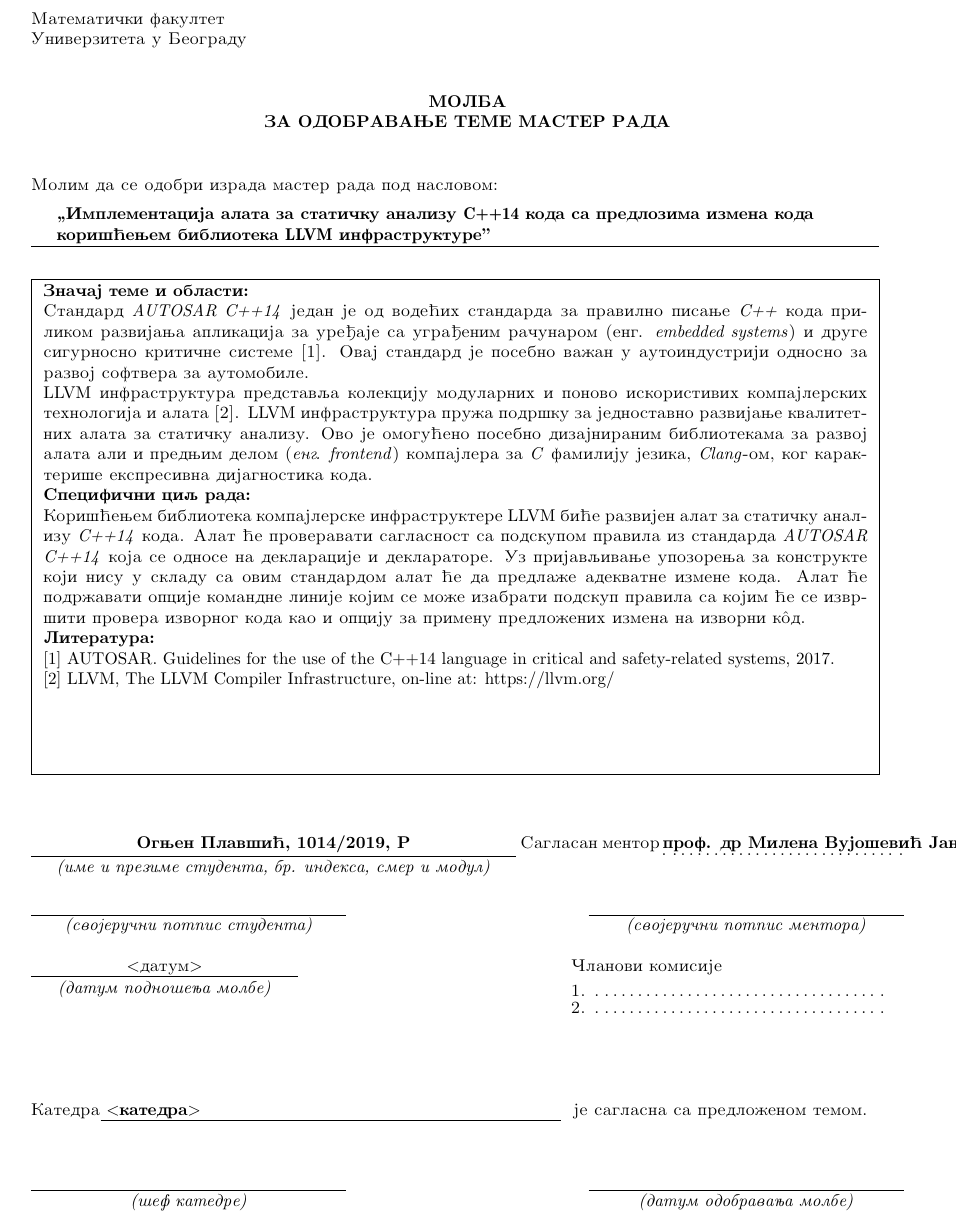
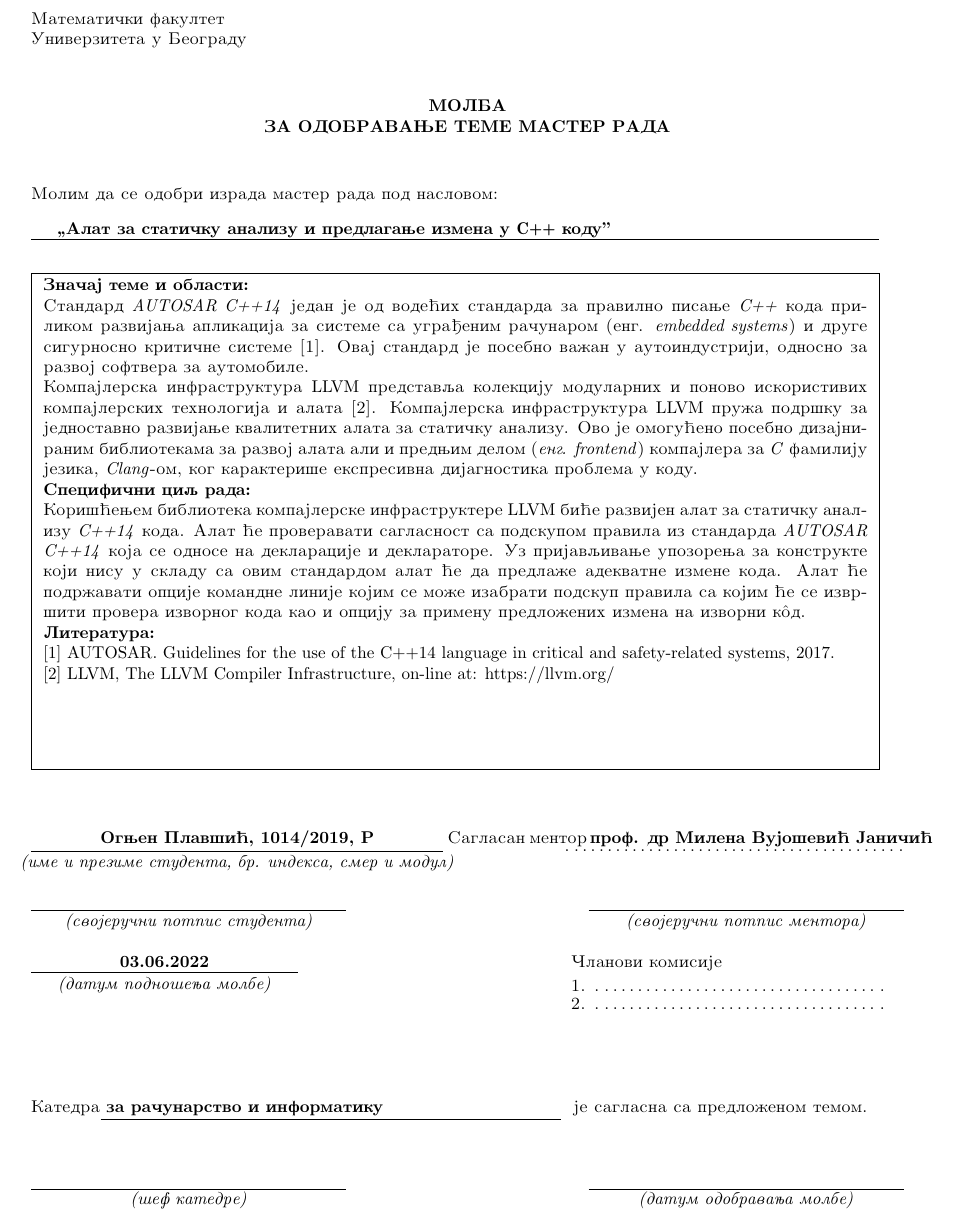
Before and after one commit to ognjen-plavsic/master, a LaTeX document (prijava_teme/PrijavaTemeOgnjenPlavsic.tex): part of the page, cut so that both start at the same text. Compiled offline with pdfLaTeX.

Commit message:
Druga ispravka prijave teme u skladu sa profesorkinim komentarima

```diff
--- a/prijava_teme/PrijavaTemeOgnjenPlavsic.tex
+++ b/prijava_teme/PrijavaTemeOgnjenPlavsic.tex
@@ -36,7 +36,7 @@ Molim da se odobri izrada master rada pod naslovom:
 %%%%%%%%%%%%%%%%%%%%%%%%%%%%%%%%%%%%%%%%%%%%%%%%%%%%%%%%%%%%%%%%%%%%%%%%%%%%%%%
 % U donji red upisati naziv master rada umesto teksta: "Naziv master rada"    %
 %%%%%%%%%%%%%%%%%%%%%%%%%%%%%%%%%%%%%%%%%%%%%%%%%%%%%%%%%%%%%%%%%%%%%%%%%%%%%%%
-\textbf{\textit{\zn Implementacija alata za statichku analizu {\Lat C++14} koda sa predlozima izmena koda \newline korish{}{c1}enjem biblioteka {\Lat LLVM} infrastrukture''}}
+\textbf{\textit{\zn Alat za statichku analizu i predlaganje izmena u {\Lat \textit{C++}} kodu''}}
 \end{minipage}\\
 \rule[4mm]{17.5cm}{.05mm}
 \begin{flushleft}
@@ -50,9 +50,9 @@ Molim da se odobri izrada master rada pod naslovom:
 
 % 	Umesto donjeg teksta opisati značaj teme i oblasti	%
 
-Standard {\Lat \textit{AUTOSAR C++14}} jedan je od vodec1ih standarda za pravilno pisanje {\Lat \textit{C++}} koda prilikom razvijanja aplikacija za uredjaje sa ugradjenim rachunarom (eng. \textit{{\Lat embedded systems}}) i druge sigurnosno kritichne sisteme [1]. Ovaj standard je posebno vazhan u autoindustriji odnosno za razvoj softvera za automobile.\\
-{\Lat LLVM} infrastruktura predstavlja kolekciju modularnih i ponovo iskoristivih kompajlerskih tehnologija i alata [2].
-{\Lat LLVM} infrastruktura pruzha podrshku za jednostavno razvijanje kvalitetnih alata za statichku analizu. Ovo je omoguc1eno posebno dizajniranim bibliotekama za razvoj alata ali i prednjim delom (\textit{eng. {\Lat frontend}}) kompajlera za {\Lat \textit{C}} familiju jezika, {\Lat \textit{Clang}}-om, kog karakterishe ekspresivna dijagnostika koda.
+Standard {\Lat \textit{AUTOSAR C++14}} jedan je od vodec1ih standarda za pravilno pisanje {\Lat \textit{C++}} koda prilikom razvijanja aplikacija za sisteme sa ugradjenim rachunarom (eng. \textit{{\Lat embedded systems}}) i druge sigurnosno kritichne sisteme [1]. Ovaj standard je posebno vazhan u autoindustriji, odnosno za razvoj softvera za automobile.\\
+Kompajlerska infrastruktura {\Lat LLVM} predstavlja kolekciju modularnih i ponovo iskoristivih kompajlerskih tehnologija i alata [2].
+Kompajlerska infrastruktura {\Lat LLVM} pruzha podrshku za jednostavno razvijanje kvalitetnih alata za statichku analizu. Ovo je omoguc1eno posebno dizajniranim bibliotekama za razvoj alata ali i prednjim delom (\textit{eng. {\Lat frontend}}) kompajlera za {\Lat \textit{C}} familiju jezika, {\Lat \textit{Clang}}-om, kog karakterishe ekspresivna dijagnostika problema u kodu.
 
 \textbf{Specifichni cilj rada:}
 
@@ -129,14 +129,14 @@ safety-related systems, 2017.
 %%%%%%%%%%%%%%%%%%%%%%%%%%%%%%%%%%%%%%%%%%%%%%%%%%%%%%%%%%%%%%%%%%%%%%%%%%%%%%%
 % u donji red uneti:         ime i prezime, broj indeksa i modul studenta     %
 %%%%%%%%%%%%%%%%%%%%%%%%%%%%%%%%%%%%%%%%%%%%%%%%%%%%%%%%%%%%%%%%%%%%%%%%%%%%%%%
-\makebox[10cm][c]{\textbf{$$Ognjen Plavshic1$$, $$1014/2019$$, $$R$$}}
+\makebox[8.5cm][c]{\textbf{$$Ognjen Plavshic1$$, $$1014/2019$$, $$R$$}}
 %%%%%%%%%%%%%%%%%%%%%%%%%%%%%%%%%%%%%%%%%%%%%%%%%%%%%%%%%%%%%%%%%%%%%%%%%%%%%%%
 % u donji red uneti:               ime i prezime mentora                      %
 %%%%%%%%%%%%%%%%%%%%%%%%%%%%%%%%%%%%%%%%%%%%%%%%%%%%%%%%%%%%%%%%%%%%%%%%%%%%%%%
 Saglasan mentor \makebox[7cm][c]{\textbf{$$prof. dr Milena Vujoshevic1 Janichic1$$}} \\
-\rule[4mm]{10cm}{.05mm} \hfill \raisebox{4mm}{\makebox[5cm][l]{.\dotfill.}} \\
+\rule[4mm]{8.5cm}{.05mm} \hfill \raisebox{4mm}{\makebox[7cm][l]{.\dotfill.}} \\
 \raisebox{1cm}%
-[9mm][0mm]{\makebox[10cm][c]{\textit{(ime i prezime studenta, br. indeksa, smer i modul)}}} \\
+[9mm][0mm]{\makebox[8.5cm][c]{\textit{(ime i prezime studenta, br. indeksa, smer i modul)}}} \\
 \makebox[10cm]{ }\\
 \vspace{-1cm}\\
 \rule[2cm]{6.5cm}{.05mm} \hfill \rule[2cm]{6.5cm}{.05mm}\\
@@ -147,7 +147,7 @@ Saglasan mentor \makebox[7cm][c]{\textbf{$$prof. dr Milena Vujoshevic1 Janichic1
 %%%%%%%%%%%%%%%%%%%%%%%%%%%%%%%%%%%%%%%%%%%%%%%%%%%%%%%%%%%%%%%%%%%%%%%%%%%%%%%
 % u donji red uneti datum podnosenja molbe                                    %
 %%%%%%%%%%%%%%%%%%%%%%%%%%%%%%%%%%%%%%%%%%%%%%%%%%%%%%%%%%%%%%%%%%%%%%%%%%%%%%%
-\makebox[5.5cm][c]{$<$datum$>$}\makebox[5.5cm]{} Chlanovi komisije\\
+\makebox[5.5cm][c]{$$\textbf{03.06.2022$$}}\makebox[5.5cm]{} Chlanovi komisije\\
 %%%%%%%%%%%%%%%%%%%%%%%%%%%%%%%%%%%%%%%%%%%%%%%%%%%%%%%%%%%%%%%%%%%%%%%%%%%%%%%
 % POPUNJAVA MENTOR (rucno ili na sledeci nacin):                              %
 % u donji red umesto .dotfill. upisati podatke o 1. clanu komisije            %
@@ -169,7 +169,7 @@ Saglasan mentor \makebox[7cm][c]{\textbf{$$prof. dr Milena Vujoshevic1 Janichic1
 %%%%%%%%%%%%%%%%%%%%%%%%%%%%%%%%%%%%%%%%%%%%%%%%%%%%%%%%%%%%%%%%%%%%%%%%%%%%%%%
 % u donji red upisati                 katedru                                 %
 %%%%%%%%%%%%%%%%%%%%%%%%%%%%%%%%%%%%%%%%%%%%%%%%%%%%%%%%%%%%%%%%%%%%%%%%%%%%%%%
-Katedra \makebox[9.5cm][l]{\textbf{$<$katedra$>$}} je saglasna sa predlozhenom temom.
+Katedra \makebox[9.5cm][l]{\textbf{$$za rachunarstvo i informatiku$$}} je saglasna sa predlozhenom temom.
 \vspace{-3mm}
 \hspace*{13mm} \rule[2.3cm]{9.5cm}{.05mm}\\
 \vspace{-1cm}
```
Also changed, not shown: prijava_teme/PrijavaTemeOgnjenPlavsic.pdf.
